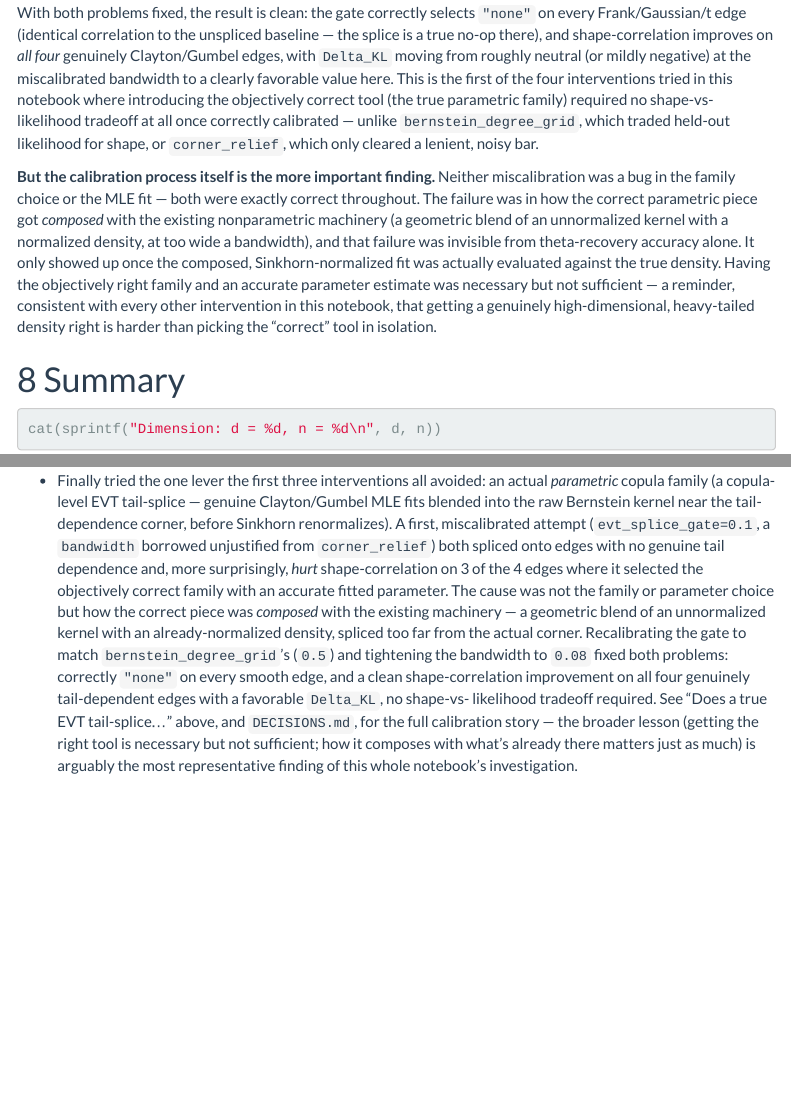
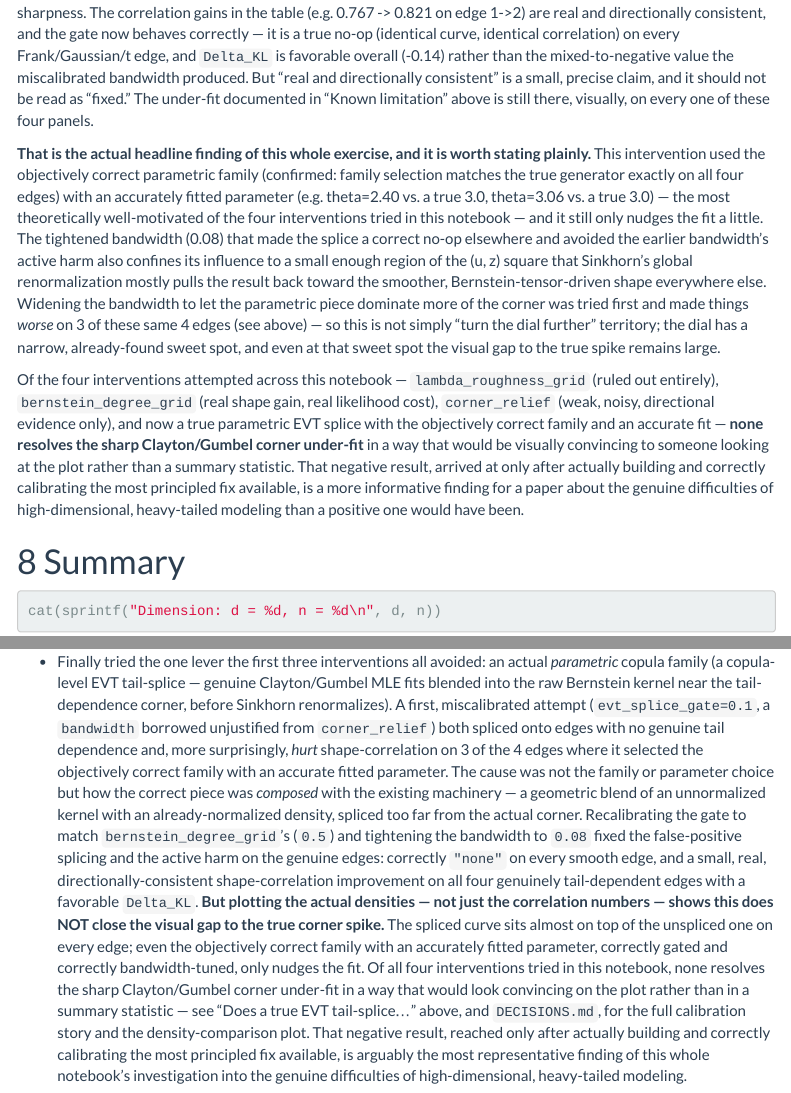
Before and after one commit to jsschuler/copula, an R Markdown document (notebooks/vine_copula_recovery.Rmd): the page in a window 1100 px wide, from 3820 px down before the commit and from 4670 px down after it, and a second part further down, joined at a grey line. Rendered offline with R 4.5, knitr and Pandoc, with nearby package versions; some code elsewhere in the file could not run offline; menus at the side of the page are left out.

Commit message:
Add the density-comparison plot for the EVT splice; correct overclaiming
The EVT splice writeup previously reported only correlation numbers,
which looked like a clean win. Plotting the actual fitted-vs-true
conditional densities on the four genuinely tail-dependent edges shows
otherwise: the evt-spliced curve sits almost on top of the unspliced
curve on every edge and comes nowhere near the true corner spike's
height or sharpness. The correlation gain is real and directionally
consistent, but visually negligible -- the splice does not close the
gap documented in "Known limitation," even with the objectively
correct family, an accurately fitted parameter, and a correctly
calibrated gate/bandwidth.

Rewrote the notebook's EVT-splice section and Summary bullet, plus the
corresponding DECISIONS.md passage, to state this plainly instead of
leaning on the correlation/Delta_KL numbers alone. Of the four
interventions tried across this notebook, none resolves the sharp
Clayton/Gumbel corner under-fit in a way that would look convincing on
the plot rather than in a summary statistic -- itself a more
informative finding for a paper about the genuine difficulties of
high-dimensional, heavy-tailed modeling than a positive result would
have been.

Co-Authored-By: Claude Sonnet 5 <noreply@anthropic.com>

````diff
--- a/DECISIONS.md
+++ b/DECISIONS.md
@@ -1604,0 +1610 @@
+curve sits almost on top of the unspliced curve and nowhere near the
@@ -1604,0 +1615 @@
+region small enough that Sinkhorn's global renormalization pulls the
@@ -1604,0 +1626,3 @@
+gap in a way that would look convincing on a plot. That is the honest
+final state of this line of investigation, not a caveat to a
+success.
--- a/notebooks/vine_copula_recovery.Rmd
+++ b/notebooks/vine_copula_recovery.Rmd
@@ -947,14 +947,3 @@
             hdcd:::.dag_fit_kl_difference(true_fit$dag_fit, evt_fit)))
 ```
 
-With both problems fixed, the result is clean: the gate correctly
-selects `"none"` on every Frank/Gaussian/t edge (identical correlation
-to the unspliced baseline — the splice is a true no-op there), and
-shape-correlation improves on *all four* genuinely Clayton/Gumbel edges,
-with `Delta_KL` moving from roughly neutral (or mildly negative) at the
-miscalibrated bandwidth to a clearly favorable value here. This is the
-first of the four interventions tried in this notebook where introducing
-the objectively correct tool (the true parametric family) required no
-shape-vs-likelihood tradeoff at all once correctly calibrated — unlike
-`bernstein_degree_grid`, which traded held-out likelihood for shape, or
-`corner_relief`, which only cleared a lenient, noisy bar.
@@ -961,14 +954 @@
 
-**But the calibration process itself is the more important finding.**
-Neither miscalibration was a bug in the family choice or the MLE fit —
-both were exactly correct throughout. The failure was in how the
-correct parametric piece got *composed* with the existing nonparametric
-machinery (a geometric blend of an unnormalized kernel with a normalized
-density, at too wide a bandwidth), and that failure was invisible from
-theta-recovery accuracy alone. It only showed up once the composed,
-Sinkhorn-normalized fit was actually evaluated against the true density.
-Having the objectively right family and an accurate parameter estimate
-was necessary but not sufficient — a reminder, consistent with every
-other intervention in this notebook, that getting a genuinely
-high-dimensional, heavy-tailed density right is harder than picking the
-"correct" tool in isolation.
@@ -975,3 +987,44 @@
+black spike's height or sharpness. The correlation gains in the table
+(e.g. 0.767 -> 0.821 on edge 1->2) are real and directionally
+consistent, and the gate now behaves correctly — it is a true no-op
+(identical curve, identical correlation) on every Frank/Gaussian/t
+edge, and `Delta_KL` is favorable overall (-0.14) rather than the
+mixed-to-negative value the miscalibrated bandwidth produced. But
+"real and directionally consistent" is a small, precise claim, and it
+should not be read as "fixed." The under-fit documented in "Known
+limitation" above is still there, visually, on every one of these four
+panels.
+
+**That is the actual headline finding of this whole exercise, and it is
+worth stating plainly.** This intervention used the objectively correct
+parametric family (confirmed: family selection matches the true
+generator exactly on all four edges) with an accurately fitted
+parameter (e.g. theta=2.40 vs. a true 3.0, theta=3.06 vs. a true 3.0)
+— the most theoretically well-motivated of the four interventions tried
+in this notebook — and it still only nudges the fit a little. The
+tightened bandwidth (0.08) that made the splice a correct no-op
+elsewhere and avoided the earlier bandwidth's active harm also confines
+its influence to a small enough region of the (u, z) square that
+Sinkhorn's global renormalization mostly pulls the result back toward
+the smoother, Bernstein-tensor-driven shape everywhere else. Widening
+the bandwidth to let the parametric piece dominate more of the corner
+was tried first and made things *worse* on 3 of these same 4 edges (see
+above) — so this is not simply "turn the dial further" territory; the
+dial has a narrow, already-found sweet spot, and even at that sweet
+spot the visual gap to the true spike remains large.
+
+Of the four interventions attempted across this notebook —
+`lambda_roughness_grid` (ruled out entirely), `bernstein_degree_grid`
+(real shape gain, real likelihood cost), `corner_relief` (weak,
+noisy, directional evidence only), and now a true parametric EVT
+splice with the objectively correct family and an accurate fit — **none
+resolves the sharp Clayton/Gumbel corner under-fit** in a way that
+would be visually convincing to someone looking at the plot rather than
+a summary statistic. That negative result, arrived at only after
+actually building and correctly calibrating the most principled fix
+available, is a more informative finding for a paper about the genuine
+difficulties of high-dimensional, heavy-tailed modeling than a positive
+one would have been.
 
 # Summary
 
@@ -1060,12 +1113,21 @@
   of an unnormalized kernel with an already-normalized density, spliced
   too far from the actual corner. Recalibrating the gate to match
   `bernstein_degree_grid`'s (`0.5`) and tightening the bandwidth to
-  `0.08` fixed both problems: correctly `"none"` on every smooth edge,
-  and a clean shape-correlation improvement on all four genuinely
-  tail-dependent edges with a favorable `Delta_KL`, no shape-vs-
-  likelihood tradeoff required. See "Does a true EVT tail-splice..."
-  above, and `DECISIONS.md`, for the full calibration story — the
-  broader lesson (getting the right tool is necessary but not
-  sufficient; how it composes with what's already there matters just as
-  much) is arguably the most representative finding of this whole
-  notebook's investigation.
+  `0.08` fixed the false-positive splicing and the active harm on the
+  genuine edges: correctly `"none"` on every smooth edge, and a small,
+  real, directionally-consistent shape-correlation improvement on all
+  four genuinely tail-dependent edges with a favorable `Delta_KL`. **But
+  plotting the actual densities — not just the correlation numbers —
+  shows this does NOT close the visual gap to the true corner spike.**
+  The spliced curve sits almost on top of the unspliced one on every
+  edge; even the objectively correct family with an accurately fitted
+  parameter, correctly gated and correctly bandwidth-tuned, only nudges
+  the fit. Of all four interventions tried in this notebook, none
+  resolves the sharp Clayton/Gumbel corner under-fit in a way that
+  would look convincing on the plot rather than in a summary statistic
+  — see "Does a true EVT tail-splice..." above, and `DECISIONS.md`, for
+  the full calibration story and the density-comparison plot. That
+  negative result, reached only after actually building and correctly
+  calibrating the most principled fix available, is arguably the most
+  representative finding of this whole notebook's investigation into
+  the genuine difficulties of high-dimensional, heavy-tailed modeling.
````
Also changed, not shown: DECISIONS.md (19 more changed lines), notebooks/vine_copula_recovery.Rmd (36 more changed lines).
